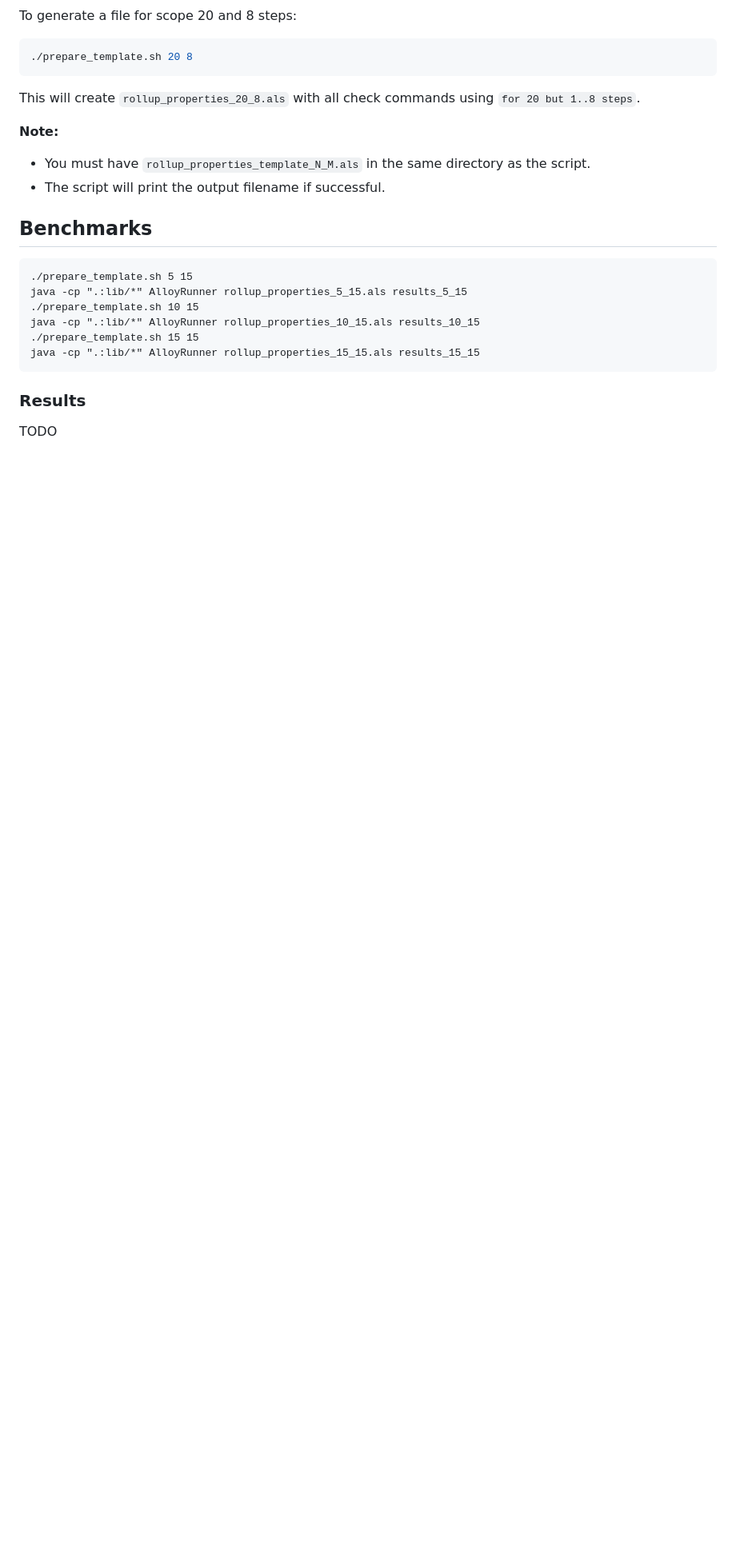
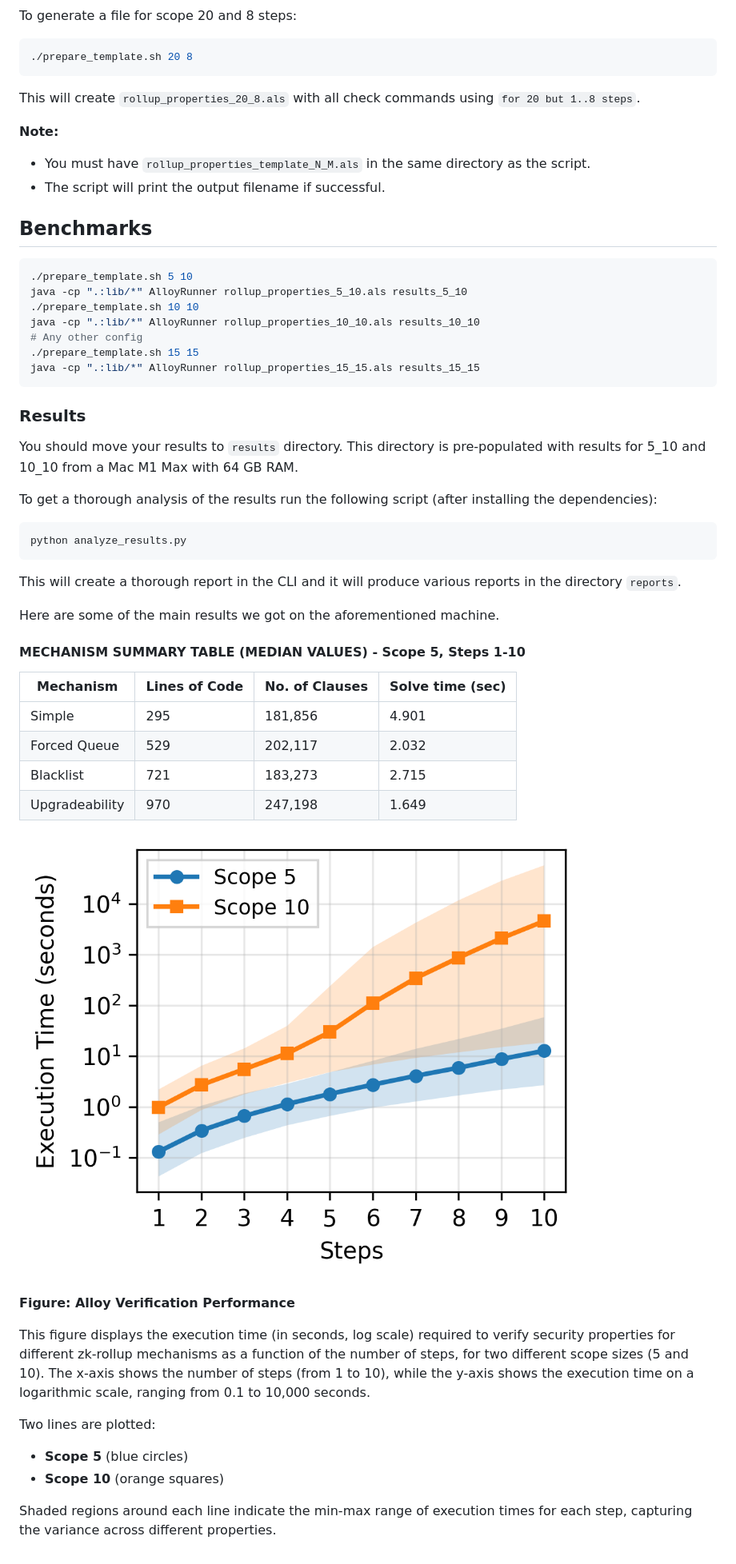
Before and after one commit to StefanosChaliasos/zk-rollup-security, a Markdown page: README.md, the part around the change. Shown: that part at 80% size. Drawn GitHub-style; pictures changed too: reports/alloy_verification_performance.png (added); blank space fills up the shorter version.

Commit message:
Add results and results analysis

````diff
--- a/README.md
+++ b/README.md
@@ -129,15 +129,47 @@ This will create `rollup_properties_20_8.als` with all check commands using `for
 
 ## Benchmarks
 
-```
-./prepare_template.sh 5 15
-java -cp ".:lib/*" AlloyRunner rollup_properties_5_15.als results_5_15
-./prepare_template.sh 10 15
-java -cp ".:lib/*" AlloyRunner rollup_properties_10_15.als results_10_15
+```bash
+./prepare_template.sh 5 10
+java -cp ".:lib/*" AlloyRunner rollup_properties_5_10.als results_5_10
+./prepare_template.sh 10 10
+java -cp ".:lib/*" AlloyRunner rollup_properties_10_10.als results_10_10
+# Any other config
 ./prepare_template.sh 15 15
 java -cp ".:lib/*" AlloyRunner rollup_properties_15_15.als results_15_15
 ```
 
 ### Results
 
-TODO
+You should move your results to `results` directory. This directory is pre-populated with results for 5_10 and 10_10 from a Mac M1 Max with 64 GB RAM.
+
+To get a thorough analysis of the results run the following script (after installing the dependencies):
+
+```bash
+python analyze_results.py
+```
+
+This will create a thorough report in the CLI and it will produce various reports in the directory `reports`.
+
+Here are some of the main results we got on the aforementioned machine.
+
+#### MECHANISM SUMMARY TABLE (MEDIAN VALUES) - Scope 5, Steps 1-10
+
+| Mechanism | Lines of Code | No. of Clauses | Solve time (sec) |
+|-----------|---------------|-----------------|------------------|
+| Simple | 295 | 181,856 | 4.901 |
+| Forced Queue | 529 | 202,117 | 2.032 |
+| Blacklist | 721 | 183,273 | 2.715 |
+| Upgradeability | 970 | 247,198 | 1.649 |
+
+![Alloy Verification Performance](reports/alloy_verification_performance.png)
+
+**Figure: Alloy Verification Performance**
+
+This figure displays the execution time (in seconds, log scale) required to verify security properties for different zk-rollup mechanisms as a function of the number of steps, for two different scope sizes (5 and 10). The x-axis shows the number of steps (from 1 to 10), while the y-axis shows the execution time on a logarithmic scale, ranging from 0.1 to 10,000 seconds.
+
+Two lines are plotted:
+- **Scope 5** (blue circles)
+- **Scope 10** (orange squares)
+
+Shaded regions around each line indicate the min-max range of execution times for each step, capturing the variance across different properties.
````
Also changed, not shown: 15 other files.
